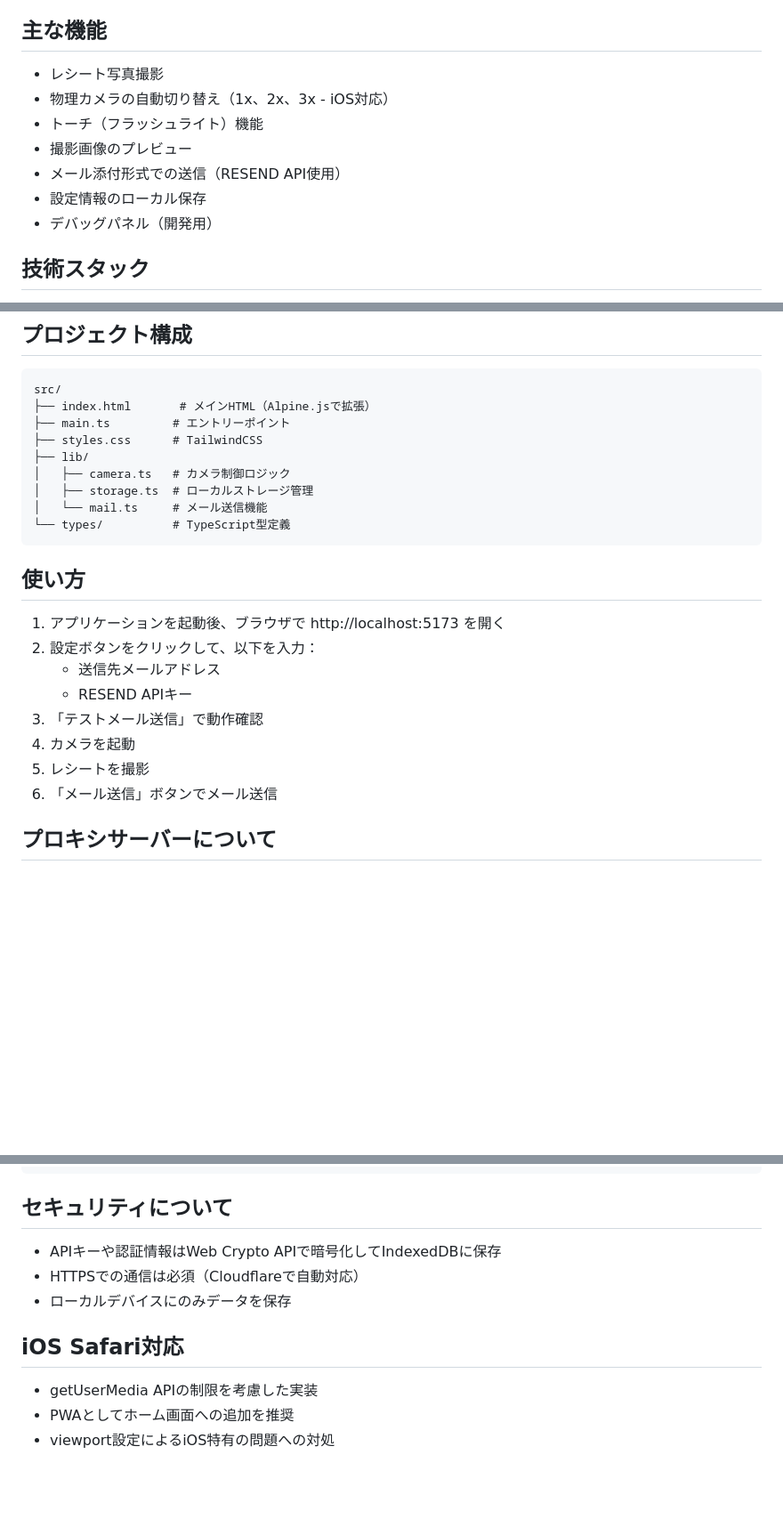
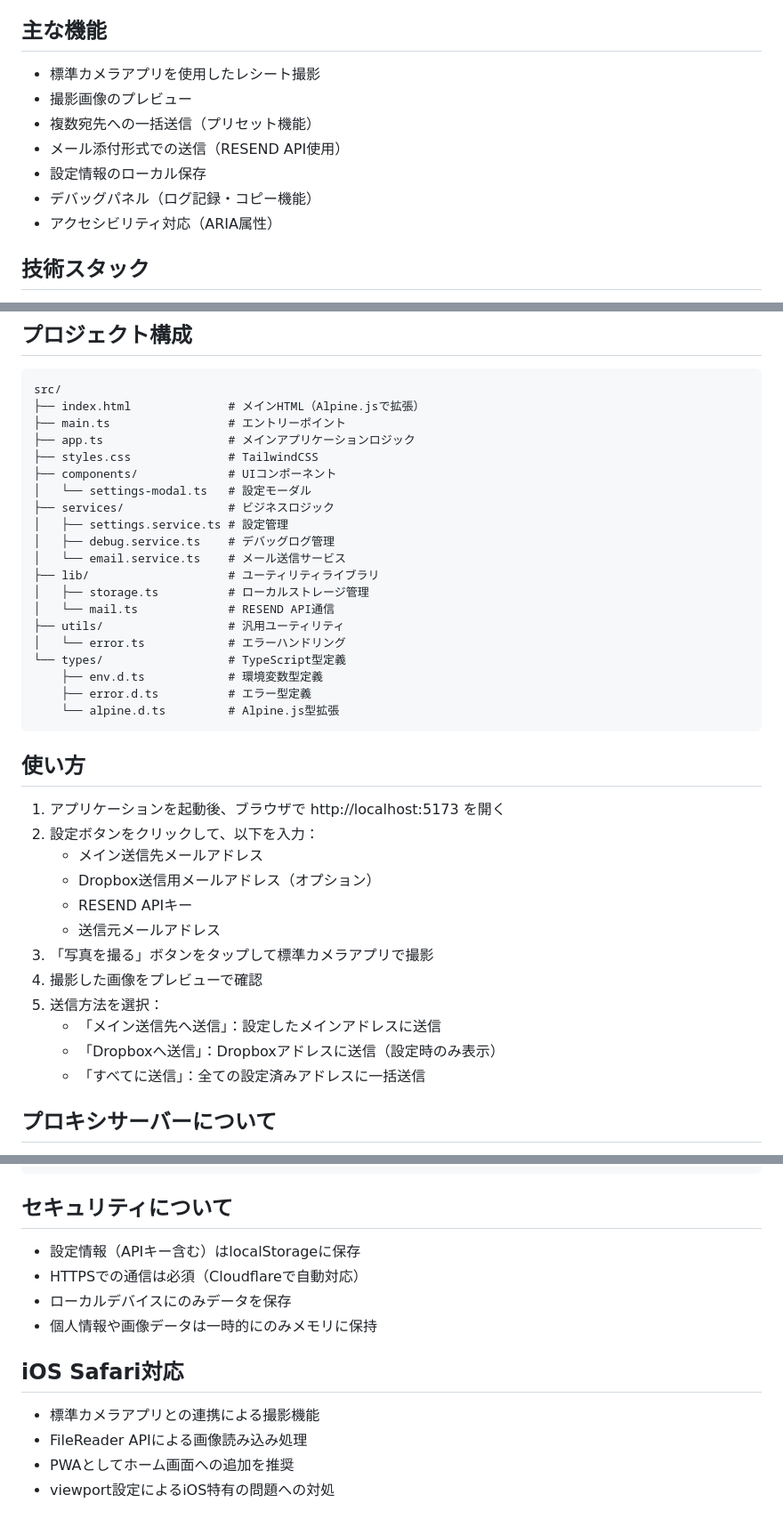
Before and after one commit to dominion525/yayoi-receipt-for-smart, a Markdown page: README.md, 3 parts joined by grey strips. Shown at 89% size. Rendered like a GitHub page; blank space fills up the shorter version.

Commit message:
docs: README.mdを最新の実装状況に合わせて更新
- 削除された機能（物理カメラ切り替え、トーチ、テストメール）の記述を削除
- 新機能（プリセット送信、標準カメラアプリ使用、アクセシビリティ対応）を追加
- プロジェクト構成を実際のディレクトリ構造に更新
- セキュリティ情報を正確に修正（localStorage使用）
- 使用手順をプリセット機能に対応した内容に更新

🤖 Generated with [Claude Code](https://claude.ai/code)

Co-Authored-By: Claude <noreply@anthropic.com>

````diff
--- a/README.md
+++ b/README.md
@@ -8,13 +8,13 @@ iPhoneで動作するレシート撮影・送信Webアプリケーション
 
 ## 主な機能
 
-- レシート写真撮影
-- 物理カメラの自動切り替え（1x、2x、3x - iOS対応）
-- トーチ（フラッシュライト）機能
+- 標準カメラアプリを使用したレシート撮影
 - 撮影画像のプレビュー
+- 複数宛先への一括送信（プリセット機能）
 - メール添付形式での送信（RESEND API使用）
 - 設定情報のローカル保存
-- デバッグパネル（開発用）
+- デバッグパネル（ログ記録・コピー機能）
+- アクセシビリティ対応（ARIA属性）
 
 ## 技術スタック
 
@@ -38,26 +38,41 @@ iPhoneで動作するレシート撮影・送信Webアプリケーション
 
 ```
 src/
-├── index.html       # メインHTML（Alpine.jsで拡張）
-├── main.ts         # エントリーポイント
-├── styles.css      # TailwindCSS
-├── lib/
-│   ├── camera.ts   # カメラ制御ロジック
-│   ├── storage.ts  # ローカルストレージ管理
-│   └── mail.ts     # メール送信機能
-└── types/          # TypeScript型定義
+├── index.html              # メインHTML（Alpine.jsで拡張）
+├── main.ts                 # エントリーポイント
+├── app.ts                  # メインアプリケーションロジック
+├── styles.css              # TailwindCSS
+├── components/             # UIコンポーネント
+│   └── settings-modal.ts   # 設定モーダル
+├── services/               # ビジネスロジック
+│   ├── settings.service.ts # 設定管理
+│   ├── debug.service.ts    # デバッグログ管理
+│   └── email.service.ts    # メール送信サービス
+├── lib/                    # ユーティリティライブラリ
+│   ├── storage.ts          # ローカルストレージ管理
+│   └── mail.ts             # RESEND API通信
+├── utils/                  # 汎用ユーティリティ
+│   └── error.ts            # エラーハンドリング
+└── types/                  # TypeScript型定義
+    ├── env.d.ts            # 環境変数型定義
+    ├── error.d.ts          # エラー型定義
+    └── alpine.d.ts         # Alpine.js型拡張
 ```
 
 ## 使い方
 
 1. アプリケーションを起動後、ブラウザで http://localhost:5173 を開く
 2. 設定ボタンをクリックして、以下を入力：
-   - 送信先メールアドレス
+   - メイン送信先メールアドレス
+   - Dropbox送信用メールアドレス（オプション）
    - RESEND APIキー
-3. 「テストメール送信」で動作確認
-4. カメラを起動
-5. レシートを撮影
-6. 「メール送信」ボタンでメール送信
+   - 送信元メールアドレス
+3. 「写真を撮る」ボタンをタップして標準カメラアプリで撮影
+4. 撮影した画像をプレビューで確認
+5. 送信方法を選択：
+   - 「メイン送信先へ送信」：設定したメインアドレスに送信
+   - 「Dropboxへ送信」：Dropboxアドレスに送信（設定時のみ表示）
+   - 「すべてに送信」：全ての設定済みアドレスに一括送信
 
 ## プロキシサーバーについて
 
@@ -165,13 +180,15 @@ npm run test:coverage
 
 ## セキュリティについて
 
-- APIキーや認証情報はWeb Crypto APIで暗号化してIndexedDBに保存
+- 設定情報（APIキー含む）はlocalStorageに保存
 - HTTPSでの通信は必須（Cloudflareで自動対応）
 - ローカルデバイスにのみデータを保存
+- 個人情報や画像データは一時的にのみメモリに保持
 
 ## iOS Safari対応
 
-- getUserMedia APIの制限を考慮した実装
+- 標準カメラアプリとの連携による撮影機能
+- FileReader APIによる画像読み込み処理
 - PWAとしてホーム画面への追加を推奨
 - viewport設定によるiOS特有の問題への対処
 
````
